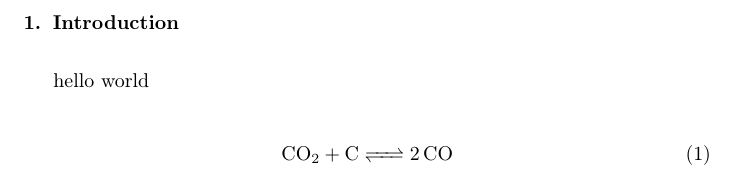
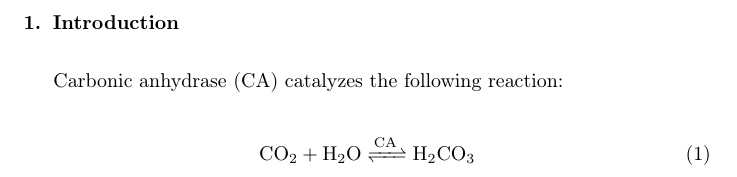
Before and after one commit to pvnick/lab5_carbonic_anhydrase, a LaTeX paper (Main.tex, which reads Introduction.tex): part of page 2 of 5, cut so that both start at the same text. Compiled offline with pdfLaTeX.

Commit message:
compiling

```diff
--- a/Introduction.tex
+++ b/Introduction.tex
@@ -1,5 +1,7 @@
 \section{Introduction}
-hello world
+Carbonic anhydrase (CA) catalyzes the following reaction:
 \begin{align}
-\ce{CO2 + C <=> 2CO}
+\ce{CO_2 + H_2O
+<=>[\ce{CA}]
+H_2CO_3}
 \end{align}
```
Also changed, not shown: Figures/dipic.jpg (added), Figures/pnpa_hydrolysis.jpg (added), Main.pdf, 4 other files.
